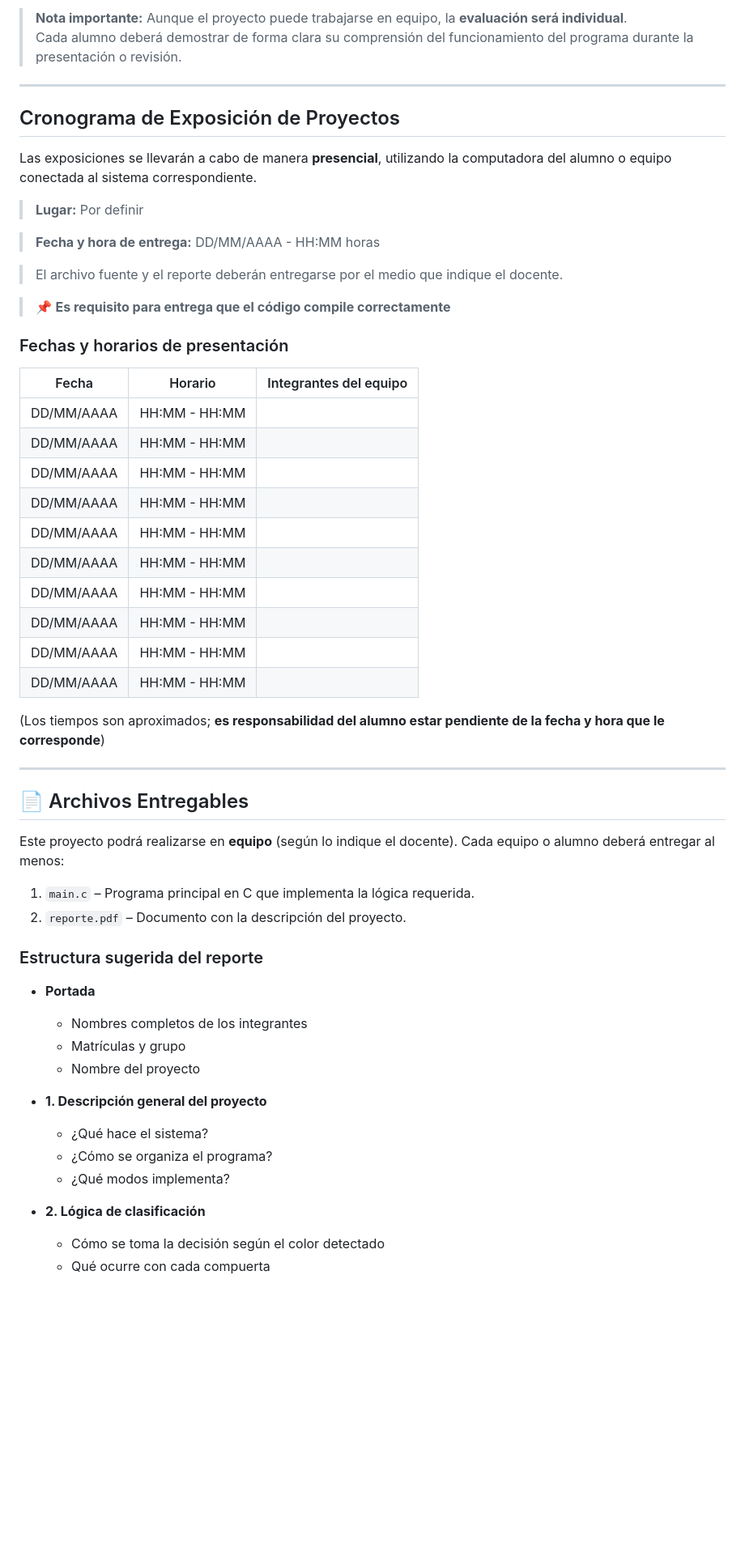
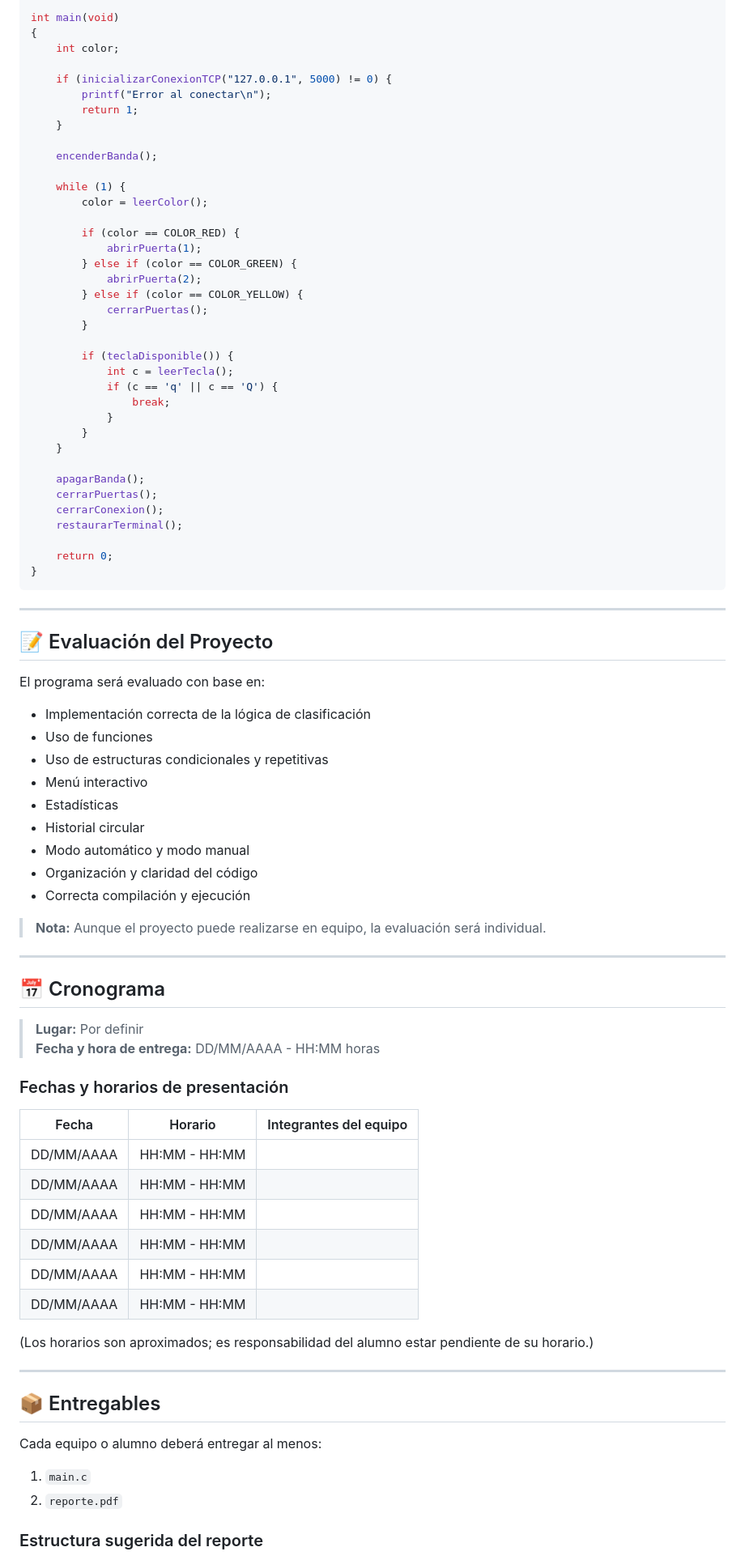
Before and after one commit to calix35/Convey, a Markdown page: README.md, the part around the change printed below. Shown: that part at 81% size. Drawn GitHub-style; blank space fills up the shorter version.

````diff
--- a/README.md
+++ b/README.md
@@ -295,20 +404,67 @@ El programa será evaluado con base en aspectos como:
 
-> **Nota importante:** Aunque el proyecto puede trabajarse en equipo, la **evaluación será individual**.
-> Cada alumno deberá demostrar de forma clara su comprensión del funcionamiento del programa durante la presentación o revisión.
+int main(void)
+{
+    int color;
+
+    if (inicializarConexionTCP("127.0.0.1", 5000) != 0) {
+        printf("Error al conectar\n");
+        return 1;
+    }
+
+    encenderBanda();
+
+    while (1) {
+        color = leerColor();
+
+        if (color == COLOR_RED) {
+            abrirPuerta(1);
+        } else if (color == COLOR_GREEN) {
+            abrirPuerta(2);
+        } else if (color == COLOR_YELLOW) {
+            cerrarPuertas();
+        }
+
+        if (teclaDisponible()) {
+            int c = leerTecla();
+            if (c == 'q' || c == 'Q') {
+                break;
+            }
+        }
+    }
+
+    apagarBanda();
+    cerrarPuertas();
+    cerrarConexion();
+    restaurarTerminal();
+
+    return 0;
+}
+```
 
 ---
 
-## Cronograma de Exposición de Proyectos
+## 📝 Evaluación del Proyecto
 
-Las exposiciones se llevarán a cabo de manera **presencial**, utilizando la computadora del alumno o equipo conectada al sistema correspondiente.
+El programa será evaluado con base en:
+
+- Implementación correcta de la lógica de clasificación
+- Uso de funciones
+- Uso de estructuras condicionales y repetitivas
+- Menú interactivo
+- Estadísticas
+- Historial circular
+- Modo automático y modo manual
+- Organización y claridad del código
+- Correcta compilación y ejecución
+
+> **Nota:** Aunque el proyecto puede realizarse en equipo, la evaluación será individual.
+
+---
+
+## 📅 Cronograma
 
 > **Lugar:** Por definir
-
 > **Fecha y hora de entrega:** DD/MM/AAAA - HH:MM horas
-
-> El archivo fuente y el reporte deberán entregarse por el medio que indique el docente.
-
-> 📌 **Es requisito para entrega que el código compile correctamente**
 
 ### Fechas y horarios de presentación
 
@@ -320,35 +476,17 @@ Las exposiciones se llevarán a cabo de manera **presencial**, utilizando la com
 | DD/MM/AAAA  | HH:MM - HH:MM   |                        |
 | DD/MM/AAAA  | HH:MM - HH:MM   |                        |
 | DD/MM/AAAA  | HH:MM - HH:MM   |                        |
-| DD/MM/AAAA  | HH:MM - HH:MM   |                        |
-| DD/MM/AAAA  | HH:MM - HH:MM   |                        |
-| DD/MM/AAAA  | HH:MM - HH:MM   |                        |
-| DD/MM/AAAA  | HH:MM - HH:MM   |                        |
 
-(Los tiempos son aproximados; **es responsabilidad del alumno estar pendiente de la fecha y hora que le corresponde**)
+(Los horarios son aproximados; es responsabilidad del alumno estar pendiente de su horario.)
 
 ---
 
-## 📄 Archivos Entregables
+## 📦 Entregables
 
-Este proyecto podrá realizarse en **equipo** (según lo indique el docente). Cada equipo o alumno deberá entregar al menos:
+Cada equipo o alumno deberá entregar al menos:
 
-1. `main.c` – Programa principal en C que implementa la lógica requerida.
-2. `reporte.pdf` – Documento con la descripción del proyecto.
+1. `main.c`
+2. `reporte.pdf`
 
 ### Estructura sugerida del reporte
 
-- **Portada**
-  - Nombres completos de los integrantes
-  - Matrículas y grupo
-  - Nombre del proyecto
-
-- **1. Descripción general del proyecto**
-  - ¿Qué hace el sistema?
-  - ¿Cómo se organiza el programa?
-  - ¿Qué modos implementa?
-
-- **2. Lógica de clasificación**
-  - Cómo se toma la decisión según el color detectado
-  - Qué ocurre con cada compuerta
-
````
Also changed, not shown: other parts of README.md (+314 -216 lines), assets/convey_demo.gif (added).
